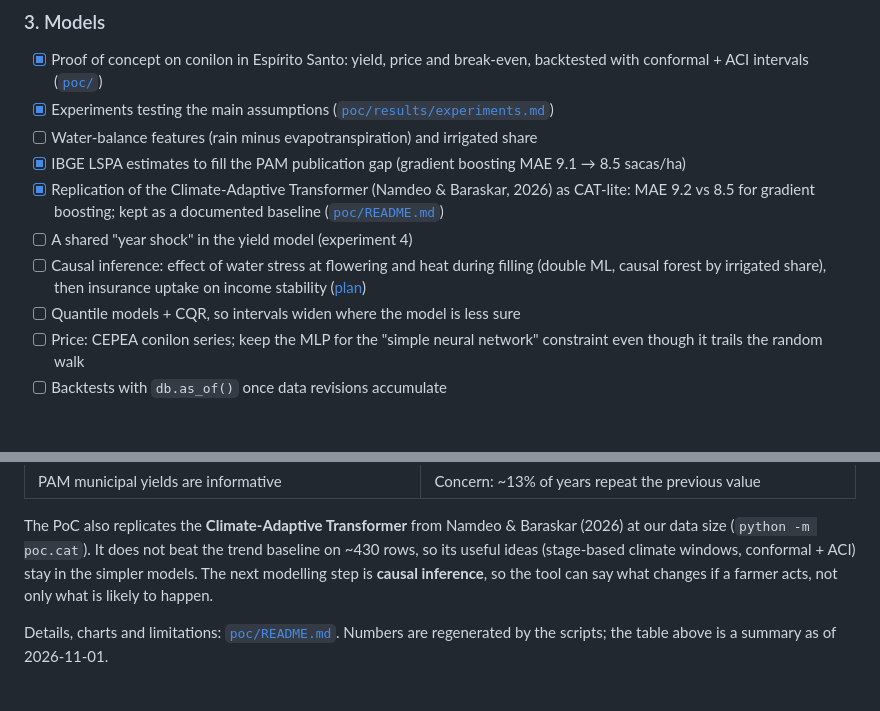
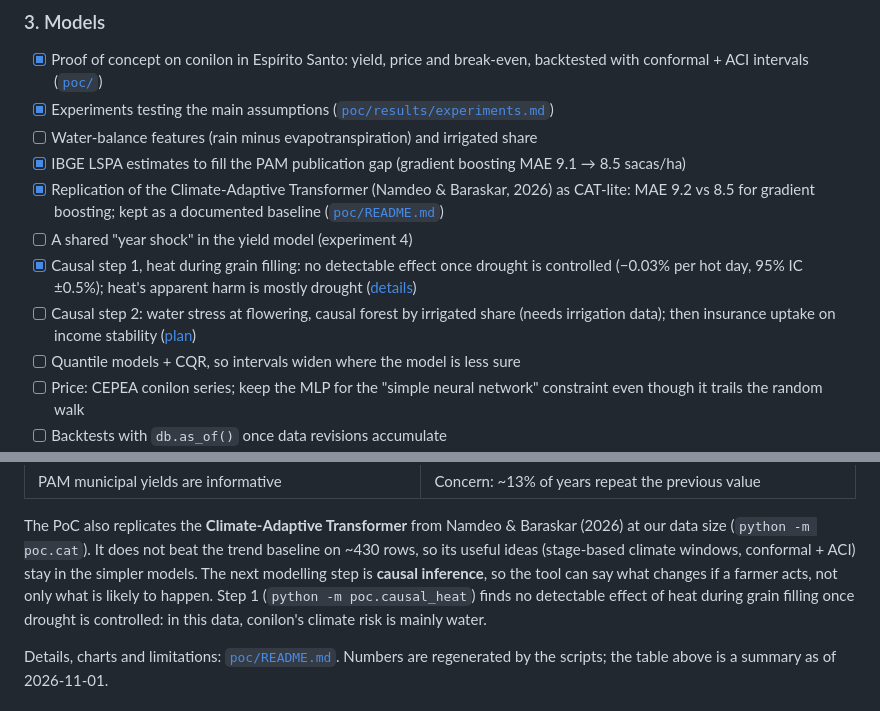
Before and after one commit to cio-da-terra/gestao-de-risco-da-terra, a Markdown page: README.md, 2 parts joined by grey strips. Rendered like a GitHub page; blank space fills up the shorter version.

```diff
--- a/README.md
+++ b/README.md
@@ -77,9 +77,12 @@ phase 3.
       2026) as CAT-lite: MAE 9.2 vs 8.5 for gradient boosting; kept as a
       documented baseline ([`poc/README.md`](poc/README.md#replicating-the-climate-adaptive-transformer-cat))
 - [ ] A shared "year shock" in the yield model (experiment 4)
-- [ ] Causal inference: effect of water stress at flowering and heat during
-      filling (double ML, causal forest by irrigated share), then insurance
-      uptake on income stability ([plan](poc/README.md#next-step-causal-inference))
+- [x] Causal step 1, heat during grain filling: no detectable effect once
+      drought is controlled (−0.03% per hot day, 95% IC ±0.5%); heat's
+      apparent harm is mostly drought ([details](poc/README.md#step-1-done-heat-during-grain-filling))
+- [ ] Causal step 2: water stress at flowering, causal forest by irrigated
+      share (needs irrigation data); then insurance uptake on income
+      stability ([plan](poc/README.md#next-step-causal-inference))
 - [ ] Quantile models + CQR, so intervals widen where the model is less sure
 - [ ] Price: CEPEA conilon series; keep the MLP for the "simple neural
       network" constraint even though it trails the random walk
@@ -141,7 +144,9 @@ Baraskar (2026) at our data size (`python -m poc.cat`). It does not beat the
 trend baseline on ~430 rows, so its useful ideas (stage-based climate
 windows, conformal + ACI) stay in the simpler models. The next modelling step
 is **causal inference**, so the tool can say what changes if a farmer acts,
-not only what is likely to happen.
+not only what is likely to happen. Step 1 (`python -m poc.causal_heat`)
+finds no detectable effect of heat during grain filling once drought is
+controlled: in this data, conilon's climate risk is mainly water.
 
 Details, charts and limitations: [`poc/README.md`](poc/README.md). Numbers
 are regenerated by the scripts; the table above is a summary as of 2026-11-01.
```
Also changed, not shown: poc/README.md (+52 -2 lines), poc/results/causal_heat.md (added, +37 -0 lines), poc/results/causal_heat_dose.png (added), 1 other file.
